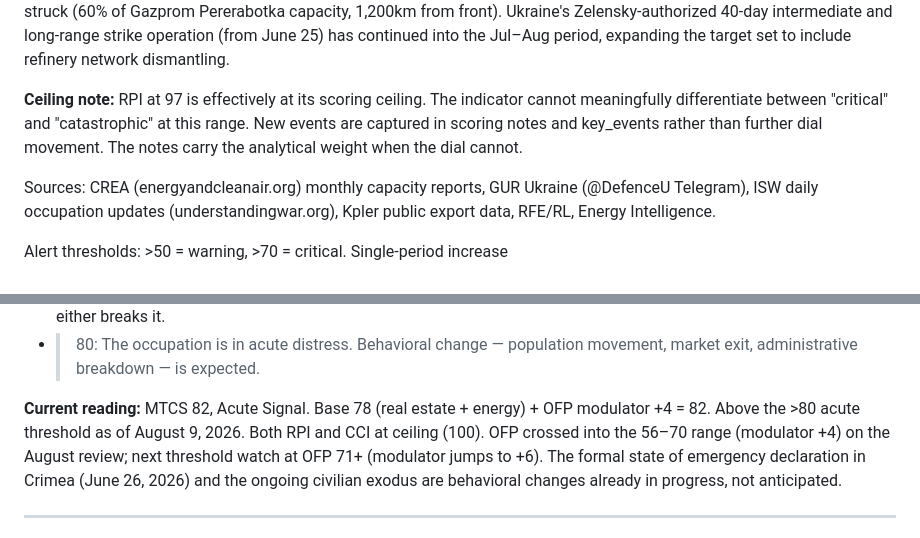
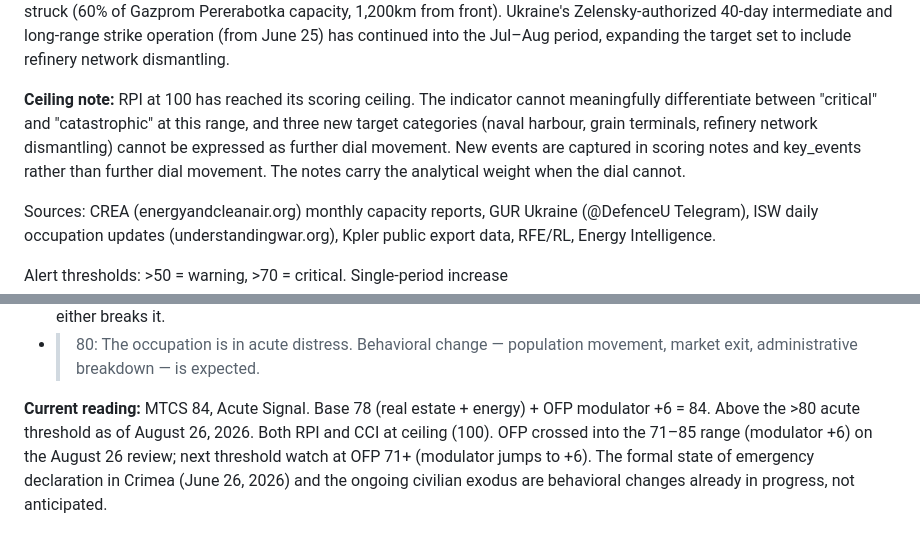
Before and after one commit to superdtf-0882/BlackSeaRealEstate, a Markdown page: README.md, 2 parts joined by grey strips. Rendered like a GitHub page.

Commit message:
docs: README current readings to Aug 26 state; RPI ceiling note 97->100; MTCS 84
- RPI ceiling note: 97->100; note three new target categories (naval
  harbour, grain terminals, refinery network dismantling) cannot be
  expressed as dial movement
- MTCS current reading: 82->84; modulator +4->+6 (OFP 71-85 band);
  last updated August 26, 2026

Co-Authored-By: Claude Sonnet 4.6 <noreply@anthropic.com>

```diff
--- a/README.md
+++ b/README.md
@@ -526,11 +526,13 @@ Pererabotka capacity, 1,200km from front). Ukraine's Zelensky-authorized
 continued into the Jul–Aug period, expanding the target set to include
 refinery network dismantling.
 
-**Ceiling note:** RPI at 97 is effectively at its scoring ceiling. The
+**Ceiling note:** RPI at 100 has reached its scoring ceiling. The
 indicator cannot meaningfully differentiate between "critical" and
-"catastrophic" at this range. New events are captured in scoring notes
-and key_events rather than further dial movement. The notes carry the
-analytical weight when the dial cannot.
+"catastrophic" at this range, and three new target categories (naval
+harbour, grain terminals, refinery network dismantling) cannot be
+expressed as further dial movement. New events are captured in scoring
+notes and key_events rather than further dial movement. The notes carry
+the analytical weight when the dial cannot.
 
 Sources: CREA (energyandcleanair.org) monthly capacity reports, GUR
 Ukraine (@DefenceU Telegram), ISW daily occupation updates
@@ -753,10 +755,10 @@ weight by rising.
   population movement, market exit, administrative breakdown — is
   expected.
 
-**Current reading:** MTCS 82, Acute Signal. Base 78 (real estate +
-energy) + OFP modulator +4 = 82. Above the >80 acute threshold as of
-August 9, 2026. Both RPI and CCI at ceiling (100). OFP crossed into the
-56–70 range (modulator +4) on the August review; next threshold watch
+**Current reading:** MTCS 84, Acute Signal. Base 78 (real estate +
+energy) + OFP modulator +6 = 84. Above the >80 acute threshold as of
+August 26, 2026. Both RPI and CCI at ceiling (100). OFP crossed into the
+71–85 range (modulator +6) on the August 26 review; next threshold watch
 at OFP 71+ (modulator jumps to +6). The formal state of emergency
 declaration in Crimea (June 26, 2026) and the ongoing civilian exodus
 are behavioral changes already in progress, not anticipated.
```
